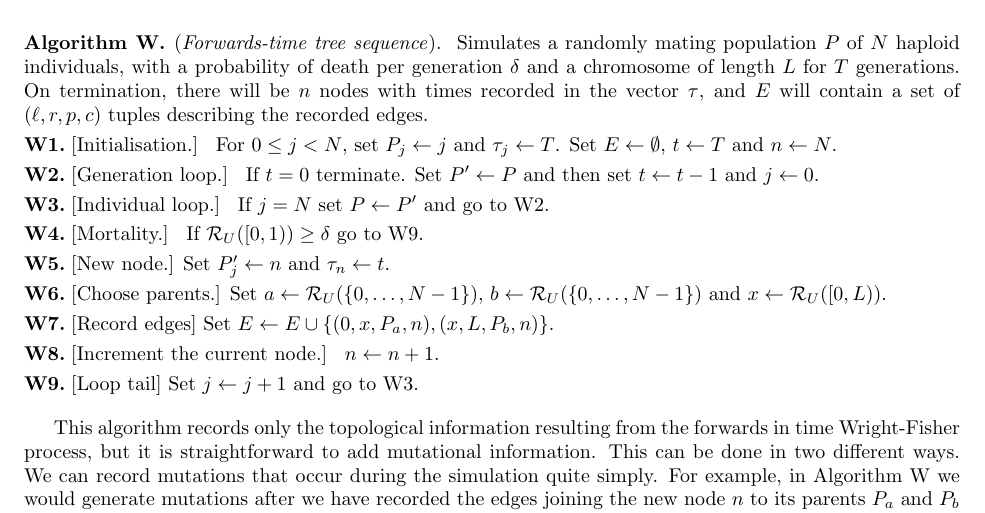
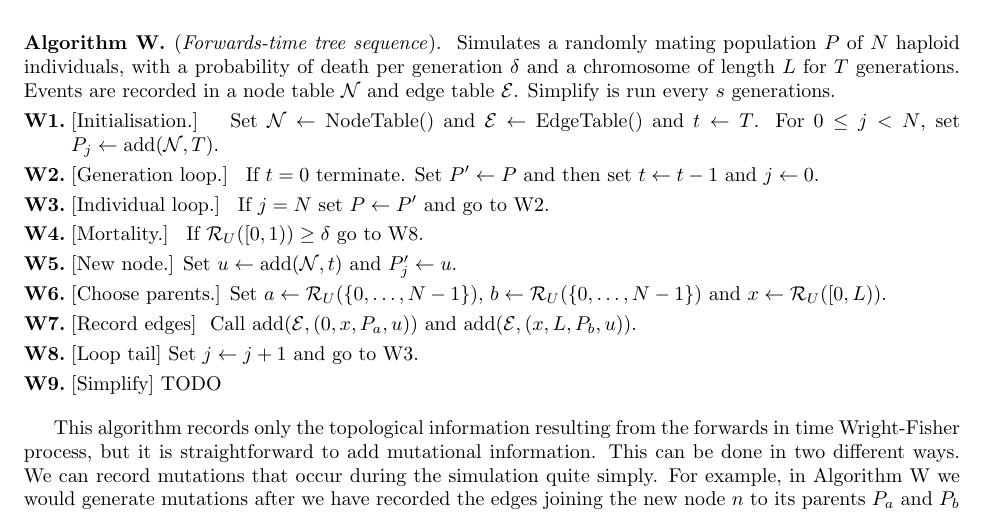
Before and after one commit to petrelharp/ftprime_ms, a LaTeX paper (forwards_paper.tex): part of page 5 of 15, cut so that both start at the same text. Compiled offline with pdfLaTeX.

Commit message:
Very rough outline of Alg W using table notation.

```diff
--- a/forwards_paper.tex
+++ b/forwards_paper.tex
@@ -340,14 +340,14 @@ $n$, ready to represent the next new node.
 \begin{taocpalg}{W}{Forwards-time tree sequence}
 {Simulates a randomly mating population $P$ of $N$ haploid individuals,
 with a probability of death per generation $\delta$ and a chromosome of length
-$L$ for $T$ generations. On termination, there will be $n$ nodes with times recorded
-in the vector $\tau$, and $E$ will contain a set of $(\ell, r, p, c)$ tuples
-describing the recorded edges.
+$L$ for $T$ generations. Events are recorded in a node table $\mathcal{N}$
+and edge table $\mathcal{E}$. Simplify is run every $s$ generations.
 }
 
 \algstep{W1.}{Initialisation.}{
- For $0 \leq j < N$, set $P_j \leftarrow j$ and $\tau_j \leftarrow T$.
-Set $E\leftarrow \emptyset$, $t \leftarrow T$ and $n \leftarrow N$.
+Set $\mathcal{N} \leftarrow \mbox{NodeTable}()$ and $\mathcal{E}
+\leftarrow \mbox{EdgeTable}()$ and $t \leftarrow T$.
+ For $0 \leq j < N$, set $P_j \leftarrow \mbox{add}(\mathcal{N}, T)$.
 }
 
 \algstep{W2.}{Generation loop.}{ If $t = 0$ terminate.
@@ -357,26 +357,26 @@ Set $P' \leftarrow P$ and then set $t \leftarrow t - 1$ and $j \leftarrow 0$.
 \algstep{W3.}{Individual loop.}{ If $j = N$ set $P \leftarrow P'$ and go to \algref{W2}.
 }
 
-\algstep{W4.}{Mortality.}{ If $\randomuniform([0, 1)) \geq \delta$ go to \algref{W9}.
+\algstep{W4.}{Mortality.}{ If $\randomuniform([0, 1)) \geq \delta$ go to \algref{W8}.
 }
 
-\algstep{W5.}{New node.}{Set $P'_j \leftarrow n$ and $\tau_n \leftarrow t$.
+\algstep{W5.}{New node.}{Set $u \leftarrow \mbox{add}(\mathcal{N}, t)$ and $P'_j \leftarrow u$.
 }
 
 \algstep{W6.}{Choose parents.}{Set $a \leftarrow \randomuniform(\{0, \dots, N - 1\})$,
     $b \leftarrow \randomuniform(\{0, \dots, N - 1\})$ and $x \leftarrow \randomuniform([0, L))$.
 }
 
-\algstep{W7.}{Record edges}{Set
-    $E \leftarrow E \cup \left\{ (0, x, P_a, n), (x, L, P_b, n) \right\}$.
+\algstep{W7.}{Record edges}{
+Call $\mbox{add}(\mathcal{E}, (0, x, P_a, u))$ and $\mbox{add}(\mathcal{E}, (x,
+L, P_b, u))$.
 }
 
-\algstep{W8.}{Increment the current node.}{
-$n \leftarrow n + 1$.
+\algstep{W8.}{Loop tail}{Set $j \leftarrow j + 1$ and go to \algref{W3}.
 }
 
-\algstep{W9.}{Loop tail}{Set $j \leftarrow j + 1$ and go to \algref{W3}.
-}
+\algstep{W9.}{Simplify}{TODO}
+
 
 \end{taocpalg}
 
```
Also changed, not shown: forwards_paper.pdf.
